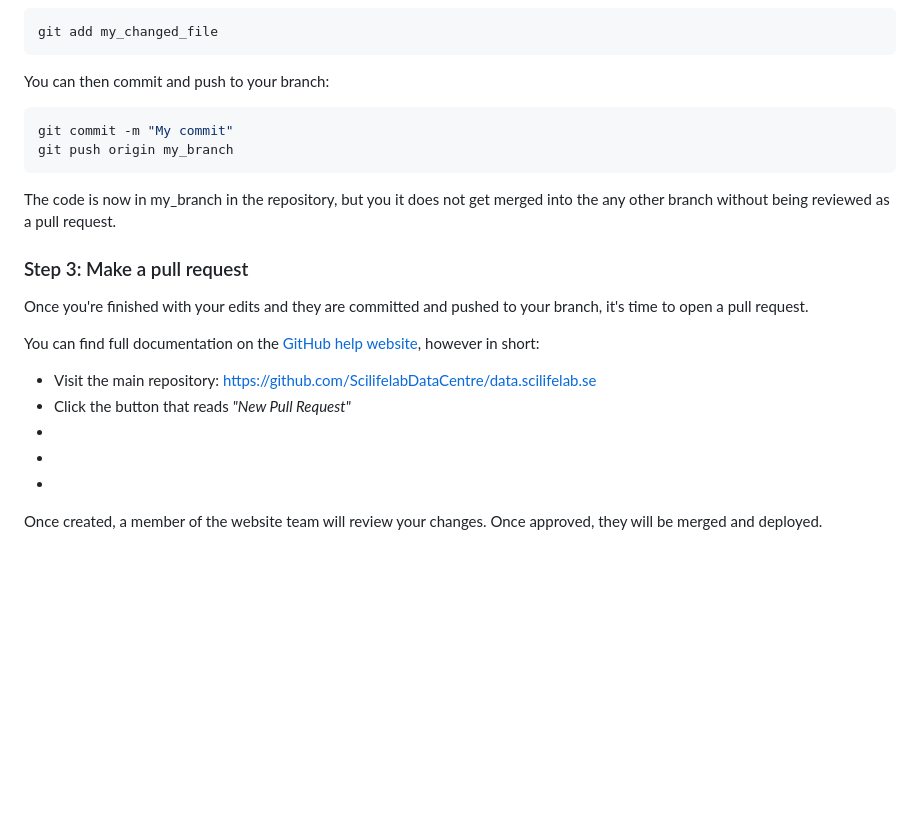
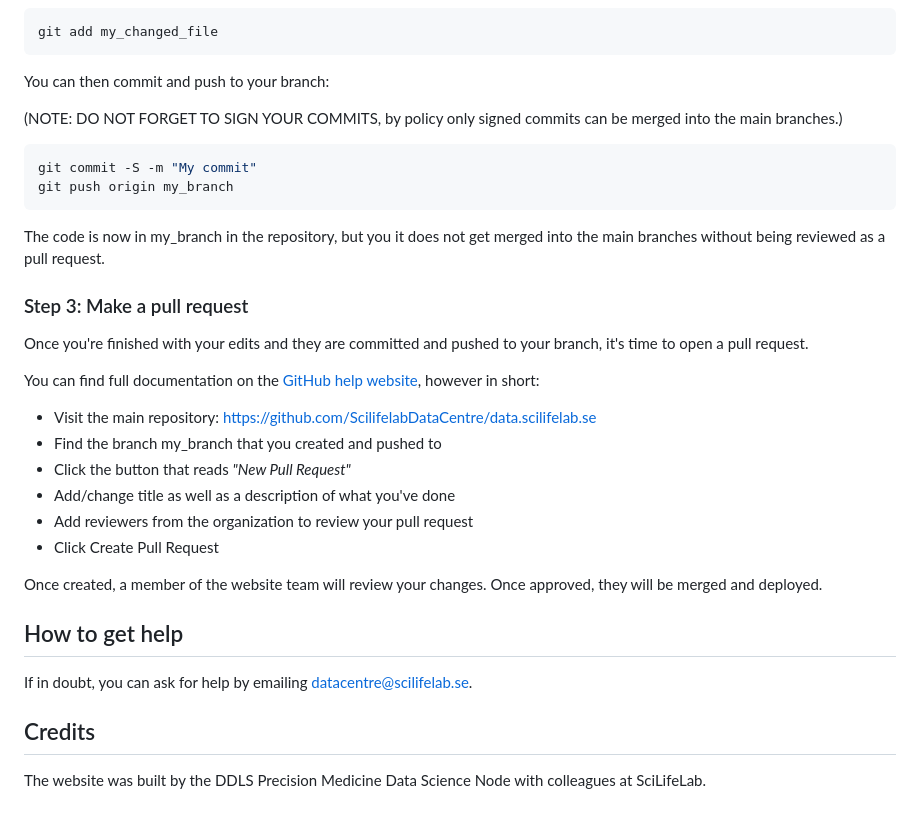
Before and after one commit to ScilifelabDataCentre/precision-medicine-portal-backend, a Markdown page: README.md, the part around the change. Rendered like a GitHub page; blank space fills up the shorter version.

Commit message:
Finishing first draft of README file

````diff
--- a/README.md
+++ b/README.md
@@ -99,12 +99,14 @@ git add my_changed_file
 
 You can then commit and push to your branch:
 
+(NOTE: DO NOT FORGET TO SIGN YOUR COMMITS, by policy only signed commits can be merged into the main branches.)
+
 ```bash
-git commit -m "My commit"
+git commit -S -m "My commit"
 git push origin my_branch
 ```
 
-The code is now in my_branch in the repository, but you it does not get merged into the any other branch without being reviewed as a pull request.
+The code is now in my_branch in the repository, but you it does not get merged into the main branches without being reviewed as a pull request.
 
 
 ### Step 3: Make a pull request
@@ -114,10 +116,19 @@ Once you're finished with your edits and they are committed and pushed to your b
 You can find full documentation on the [GitHub help website](https://help.github.com/en/github/collaborating-with-issues-and-pull-requests/about-pull-requests), however in short:
 
 - Visit the main repository: [https://github.com/ScilifelabDataCentre/data.scilifelab.se](https://github.com/ScilifelabDataCentre/data.scilifelab.se)
+- Find the branch my_branch that you created and pushed to
 - Click the button that reads _"New Pull Request"_
--
--
--
+- Add/change title as well as a description of what you've done
+- Add reviewers from the organization to review your pull request
+- Click Create Pull Request
 
 Once created, a member of the website team will review your changes.
 Once approved, they will be merged and deployed.
+
+## How to get help
+
+If in doubt, you can ask for help by emailing [datacentre@scilifelab.se](mailto:datacentre@scilifelab.se).
+
+## Credits
+
+The website was built by the DDLS Precision Medicine Data Science Node with colleagues at SciLifeLab.
````
